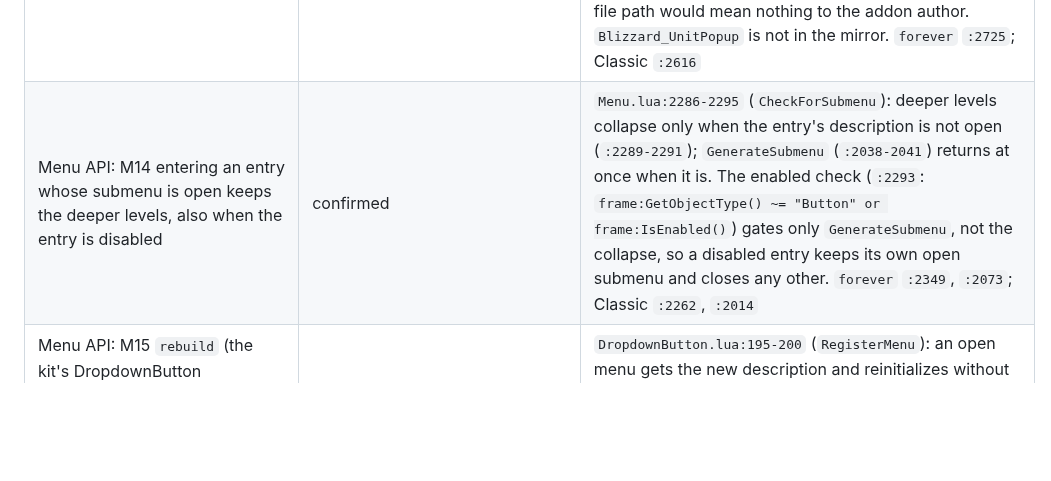
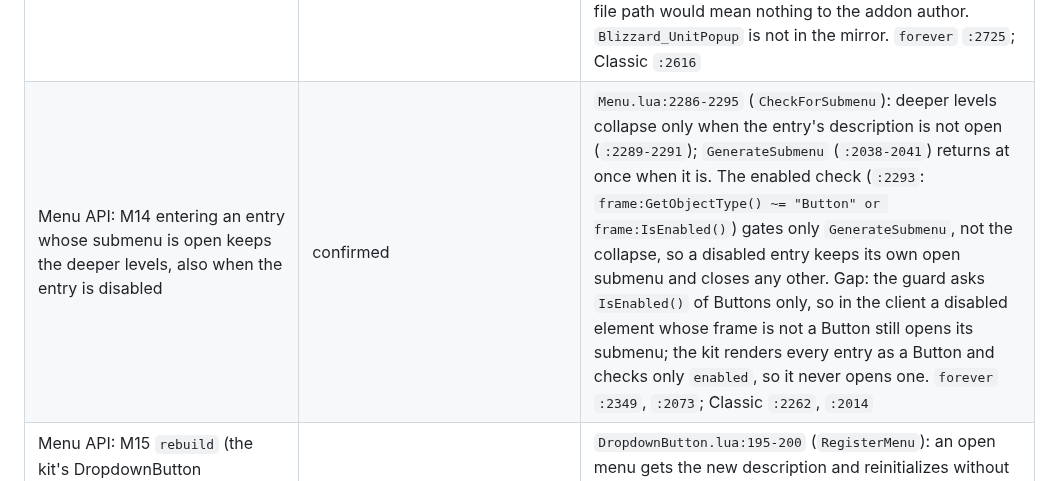
Before and after one commit to F0rty-Tw0/wow-testkit, a Markdown page: docs/client-sources.md, the part around the change. Rendered like a GitHub page; blank space fills up the shorter version.

Commit message:
docs: 📝 note M14's non-Button gap in the submenu guard
The client's guard is frame:GetObjectType() ~= "Button" or
frame:IsEnabled() (Menu.lua:2293), so a disabled element whose frame is not
a Button still opens its submenu. The kit renders every entry as a Button
and checks only enabled; the row now names that gap.

```diff
--- a/docs/client-sources.md
+++ b/docs/client-sources.md
@@ -97,7 +97,7 @@ which changes no rule below). `MenuConstants.lua` is identical on all five. The
 | Menu API: M11 the description setters `SetEnabled`, `SetTag`, `SetTooltip` return nothing (no chaining) | confirmed | `Menu.lua:830-832`: `SetEnabled` assigns `self.isEnabled` and returns nothing; `:595-598`: `SetTag` assigns `tag` and `contextData` and returns nothing; `MenuUtil.lua:287-292`: `SetTooltip` calls `elementDescription:SetOnEnter(...)` and returns nothing. `forever`: `Menu.lua:830`, `:595`, `MenuUtil.lua:299`; Classic: `Menu.lua:822`, `:595`, `MenuUtil.lua:279` |
 | Menu API: M12 `MenuUtil.CreateContextMenu(nil, generator)`: the owner is `UIParent` | confirmed (nil → `GetAppropriateTopLevelParent()`); `UIParent` inferred (that function's body is not in the mirror) | `MenuUtil.lua:152-155`: `if not ownerRegion then ownerRegion = GetAppropriateTopLevelParent(); end`, before the generator runs (`:159`), so the generator receives it as `owner`. Same lines on `forever` and Classic |
 | Menu API: M13 `Menu.ModifyMenu` checks only that the tag is a string. Kit choice: an argument error from `Menu.ModifyMenu` or `UnitPopup_OpenMenu` names the addon's line | confirmed (the tag assert and the late failure of a non-function `fn`); assumed (kit choice: the error position, where the client blames Blizzard's file; no source shows what `UnitPopup_OpenMenu` checks) | `Menu.lua:2640`: `Menu.ModifyMenu` only runs `assert(type(tag) == "string")`, so the client's message is `Menu.lua:2640: assertion failed!`; a non-function `fn` is not checked there: `Callback` wraps it (`:2653-2655`) and fails when a menu with the tag is generated, inside `securecallfunction` (`:2636`; wiki `API_securecallfunction`: "Errors that occur within the called function are not propagated to the caller"), so the error goes to the error handler and the menu still opens. The kit does the same (the error is recorded). Exception: when a menu with that tag was already generated, `ModifyMenu` calls the callback at once, outside `securecallfunction` (`:2642-2646`), so the client raises at registration; the kit does not model that call (the M10 gap above). It rejects a non-string tag with its own message at the caller's line (error level 3), since its own file path would mean nothing to the addon author. `Blizzard_UnitPopup` is not in the mirror. `forever` `:2725`; Classic `:2616` |
-| Menu API: M14 entering an entry whose submenu is open keeps the deeper levels, also when the entry is disabled | confirmed | `Menu.lua:2286-2295` (`CheckForSubmenu`): deeper levels collapse only when the entry's description is not open (`:2289-2291`); `GenerateSubmenu` (`:2038-2041`) returns at once when it is. The enabled check (`:2293`: `frame:GetObjectType() ~= "Button" or frame:IsEnabled()`) gates only `GenerateSubmenu`, not the collapse, so a disabled entry keeps its own open submenu and closes any other. `forever` `:2349`, `:2073`; Classic `:2262`, `:2014` |
+| Menu API: M14 entering an entry whose submenu is open keeps the deeper levels, also when the entry is disabled | confirmed | `Menu.lua:2286-2295` (`CheckForSubmenu`): deeper levels collapse only when the entry's description is not open (`:2289-2291`); `GenerateSubmenu` (`:2038-2041`) returns at once when it is. The enabled check (`:2293`: `frame:GetObjectType() ~= "Button" or frame:IsEnabled()`) gates only `GenerateSubmenu`, not the collapse, so a disabled entry keeps its own open submenu and closes any other. Gap: the guard asks `IsEnabled()` of Buttons only, so in the client a disabled element whose frame is not a Button still opens its submenu; the kit renders every entry as a Button and checks only `enabled`, so it never opens one. `forever` `:2349`, `:2073`; Classic `:2262`, `:2014` |
 | Menu API: M15 `rebuild` (the kit's DropdownButton `GenerateMenu` path) re-renders only while a level of that menu is open; a closed or replaced menu does nothing, generator included | confirmed (in place while open); the closed case is the caller's | `DropdownButton.lua:195-200` (`RegisterMenu`): an open menu gets the new description and reinitializes without closing. `GenerateMenu` (`:255-264`) runs the generator even when the menu is closed, only to read selections; the kit's DropdownButton fake runs it itself on a throwaway root in that case, so it calls `rebuild` only for an open menu. Same lines on `forever` and Classic |
 | Menu API: M16 a closed menu's frame is never reused, so a stale `menu:Close()` cannot close a newer menu | assumed (kit choice; the client pools menu frames, and the pool code that picks the frame is not in the mirror) | The client pools menu frames: the menu manager's factory is `CreateFrameFactory()` (`Menu.lua:1865`); `RemoveMenu` releases the frame to it (`:2005`, `self.frameFactory:Release(proxy)`) and `AcquireMenu` (`:2099`, through `AcquireMenuFrame` at `:2090-2092`, `frameFactory:Create(nil, "MenuTemplateBase", ResetMenu)`) takes one from it; the comments at `:1992-1995` ("a pool frame is never dereferenced and will always persist") and `:2124-2129` (a previous menu object may still be registered for the frame) show that frames are reused. Which frame `Create` hands back is decided by FrameXML Lua outside the mirror: `CreateFrameFactory` and `CreateFramePoolCollection` are FrameXML functions (Ketho `FrameXML.lua:1178-1180`), in `Blizzard_SharedXMLBase`, which the mirror does not hold; wiki `API_CreateFramePool` says the pools are "implemented in FrameXML/Pools.lua" and only that `Acquire` "Furnishes a new or reused widget". If it hands back the frame just released, the old handle is the new menu and its `Close()` closes it. The kit makes a fresh container for every level it opens, so an old handle only ever closes its own, already closed, level |
 | Menu API: M17 opening a `UIDropDownMenu` list or a Menu API menu closes the other system's open levels | assumed (kit choice; the click-to-open case is inferred, unchecked) | No Blizzard Lua links the two: `Blizzard_Menu` never calls `CloseDropDownMenus` or names a `DropDownList`, and `Blizzard_SharedXML/Mainline/UIDropDownMenu.lua` never calls the menu manager, so a programmatic open leaves the other system's levels open. Each system closes its own levels on a mouse down outside them: `UIDropDownMenu_HandleGlobalMouseEvent` (`Blizzard_SharedXML/Mainline/UIDropDownMenu.lua:1305-1309`: `GLOBAL_MOUSE_DOWN`, left or right button, not over a list → `CloseDropDownMenus()`) and the menu manager's `GLOBAL_MOUSE_DOWN` callback (`Menu.lua:54-71`, `:1929-1940`). The kit keeps one stack for both (`w.menus`), which models the usual case, a click that opens one system while the other is open, where that mouse down would close the other; inferred: what calls `UIDropDownMenu_HandleGlobalMouseEvent` is not in the mirror, and the kit fires no `GLOBAL_MOUSE_DOWN` |
```
